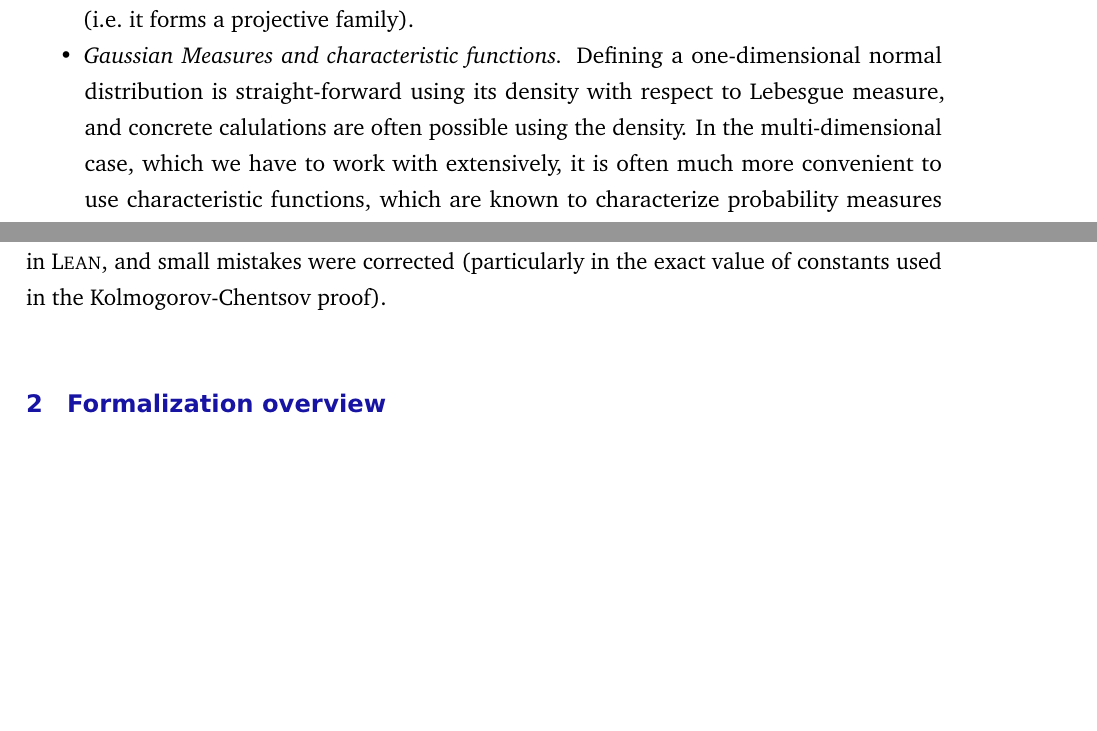
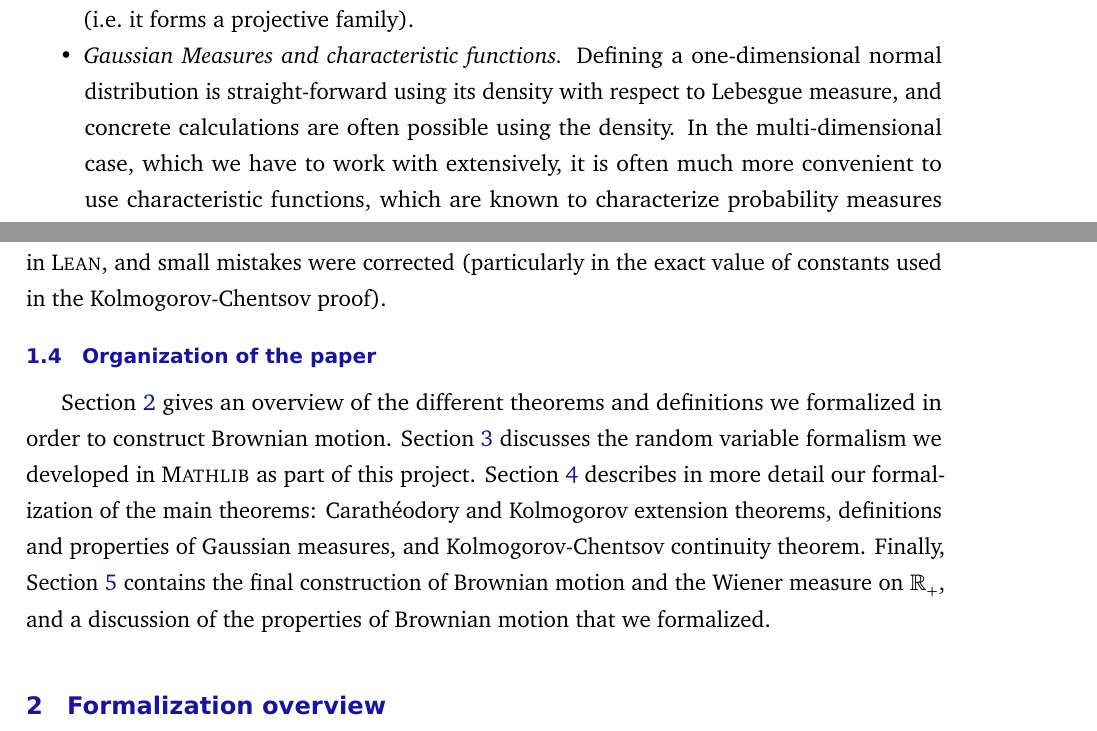
Before and after one commit to RemyDegenne/brownian-motion, a LaTeX document (BM_paper/main.tex): two parts of pages 3 and 5 of 40, joined at a grey line, cut so that both start at the same text, the shorter picture padded with empty space. Compiled offline with pdfLaTeX.

Commit message:
add organization of the paper subsection

```diff
--- a/BM_paper/main.tex
+++ b/BM_paper/main.tex
@@ -100,7 +100,7 @@ Starting from what was available in \mathlib, we arrived at a fully formalized B
 \begin{itemize}
 \item {\em The Carathéodory and Kolmogorov Extension Theorems.} Constructing a probability measure on an uncountable infinite product (i.e.\ the distribution of a stochastic process) is not straightforward, since the corresponding product of $\sigma$-algebras is too large.
 Rather, one uses the $\sigma$-algebra defined by all finite (or countably infinite) projections, and constructs a probability measure by extension from all finite dimensional possibilities, which is the content of the Kolmogorov Extension Theorem. This result is in fact an application of a more general result, the Carathéodory Extension Theorem. In this step, we need that the family of finite dimensional distributions has a consistency property (i.e.\ it forms a projective family).
-\item {\em Gaussian Measures and characteristic functions.} Defining a one-dimensional normal distribution is straight-forward using its density with respect to Lebesgue measure, and concrete calulations are often possible using the density. In the multi-dimensional case, which we have to work with extensively, it is often much more convenient to use characteristic functions, which are known to characterize probability measures uniquely.
+\item {\em Gaussian Measures and characteristic functions.} Defining a one-dimensional normal distribution is straight-forward using its density with respect to Lebesgue measure, and concrete calculations are often possible using the density. In the multi-dimensional case, which we have to work with extensively, it is often much more convenient to use characteristic functions, which are known to characterize probability measures uniquely.
 In particular, they can be used to show that linear maps (e.g.\ projections) of Gaussian measures are Gaussian. This approach is fundamental to show that the finite dimensional distributions of the Brownian Motion indeed form a projective family.
 \item {\em The Kolmogorov-Chentsov Theorem.} We are aiming for a stochastic process with continuous paths. The classical Kolmogorov Chentsov theorem gives a criterion in terms of some moment bounds if the set of times is a subset of $\mathbb R^d$; see e.g.\ \cite{kallenberg2021}. Here, we use a modern version for existence of a modification of a stochastic process with continuous paths, based on a more general set of times \cite{kratschmer2023kolmogorov}.
 \item {\em Construction of a Brownian motion and Wiener measure on $\R_+$.} Putting all of the above together gives a continuous Gaussian stochastic process with the correct distribution, i.e.\ Brownian Motion.
@@ -140,7 +140,16 @@ The correctness of the code was ensured by continuous integration scripts on git
 The blueprint continued to evolve during the formalization, as new lemmas were added (once because a small gap was identified in the blueprint proof), definitions were changed to better fit the needs of writing in \Lean, and small mistakes were corrected (particularly in the exact value of constants used in the Kolmogorov-Chentsov proof).
 
 
-\section{Formalization overview}
+\subsection{Organization of the paper}
+
+Section~\ref{S:overview} gives an overview of the different theorems and definitions we formalized in order to construct Brownian motion.
+Section~\ref{S:RV-formalism} discusses the random variable formalism we developed in \mathlib as part of this project.
+Section~\ref{S:formalization} describes in more detail our formalization of the main theorems: Carathéodory and Kolmogorov extension theorems, definitions and properties of Gaussian measures, and Kolmogorov-Chentsov continuity theorem.
+Finally, Section~\ref{S:BM} contains the final construction of Brownian motion and the Wiener measure on $\R_+$, and a discussion of the properties of Brownian motion that we formalized.
+
+
+
+\section{Formalization overview}\label{S:overview}
 This section gives an overview of the different theorems and definitions we formalized in order to construct Brownian motion. Subsequent sections will go into more detail for each of these steps.
 We refer to the implementation using links, like \docs{ProbabilityTheory.IsGaussian}, which point either to \mathlib or to our repository: \href{https://github.com/RemyDegenne/brownian-motion}{github link}.
 Our goal is to eventually integrate all of our code into \mathlib, and that process is ongoing.
```
Also changed, not shown: BM_paper/main.tex (4 more changed lines).
